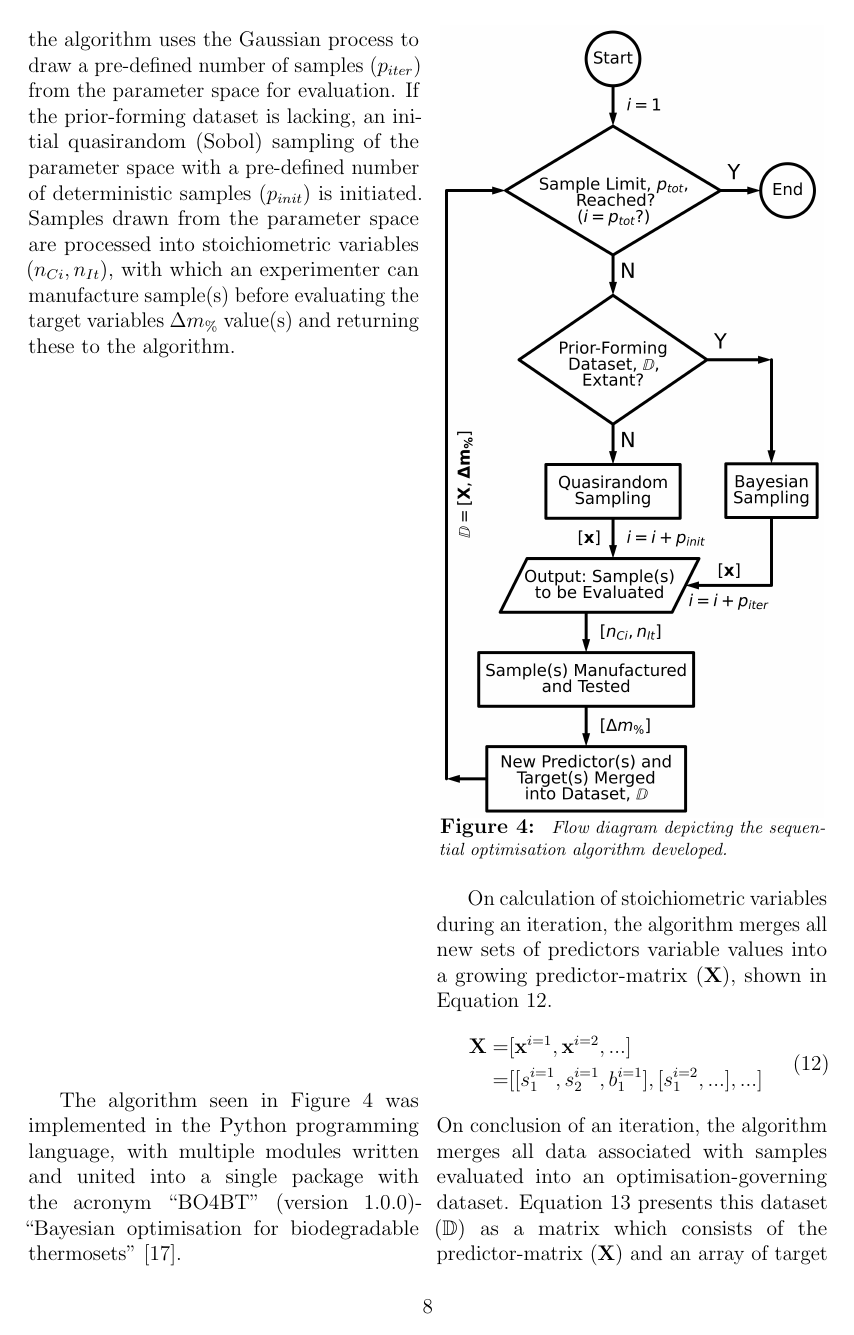
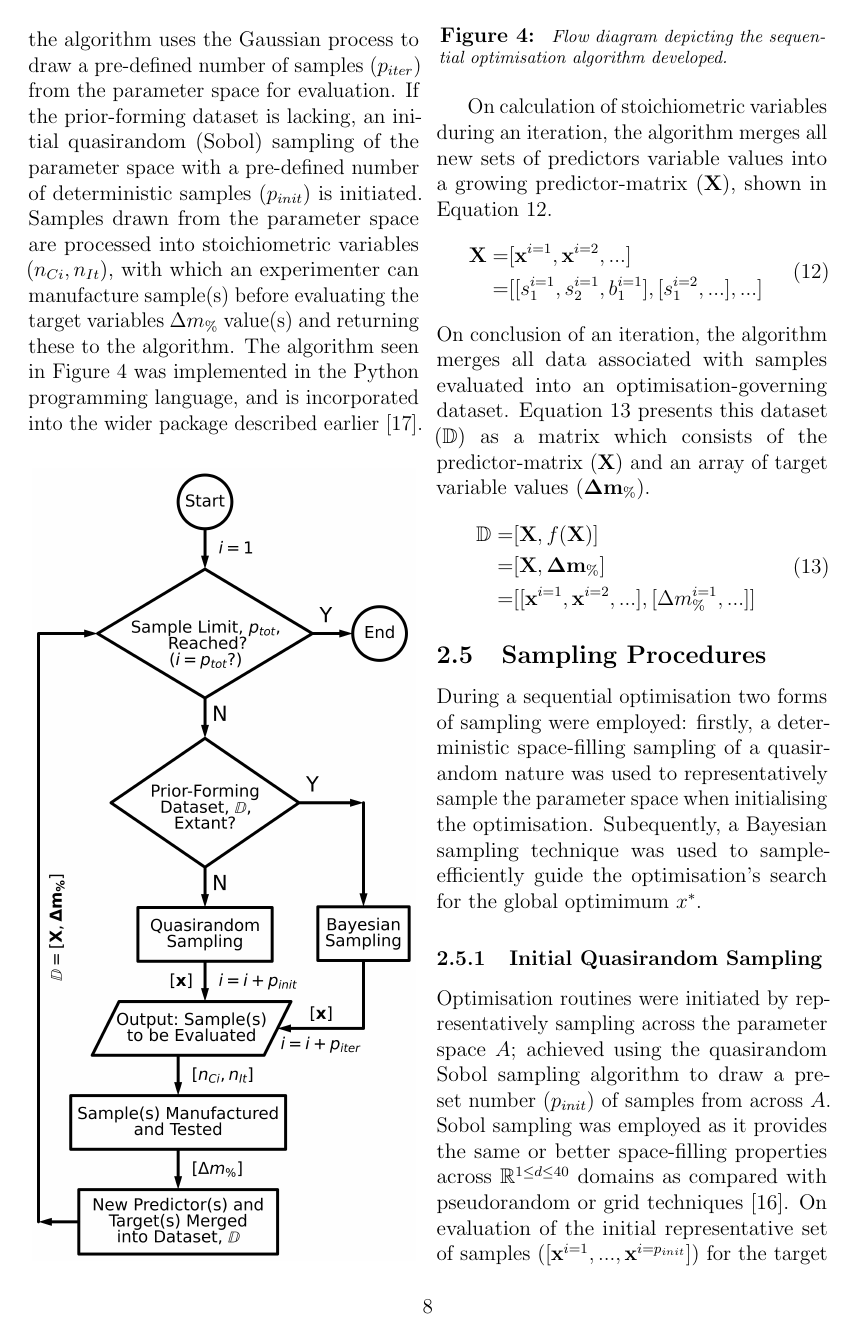
Before and after one commit to ThomasDodd97/UoC_Paper1, a LaTeX document (main.tex, which reads Sections/D1_Method.tex): page 8 of 17 before the commit and page 8 of 16 after it. Compiled offline with pdfLaTeX.

Commit message:
Conclusion and results notes addressed

```diff
--- a/Sections/D1_Method.tex
+++ b/Sections/D1_Method.tex
@@ -299,11 +299,9 @@ Samples drawn from the parameter space are processed into stoichiometric
  variables (\(n_{Ci},n_{It}\)), with which an experimenter can manufacture
  sample(s) before evaluating the target variables \(\Delta m_{\%}\)
  value(s) and returning these to the algorithm.
-
 The algorithm seen in Figure~\ref{fig:OptimisationAlgorithm} was implemented
- in the Python programming language, with multiple modules written and
- united into a single package with the acronym ``BO4BT'' (version 1.0.0)-
- ``Bayesian optimisation for biodegradable thermosets'' \cite{HojlundDodd2024}.
+ in the Python programming language, and is incorporated into the wider
+ package described earlier \cite{HojlundDodd2024}.
 
 \begin{center}
     \captionsetup{format=custom,width=0.48\textwidth,skip=0pt}
```
Also changed, not shown: main.pdf, Sections/D1_Method.tex (8 more changed lines), 6 other files.
